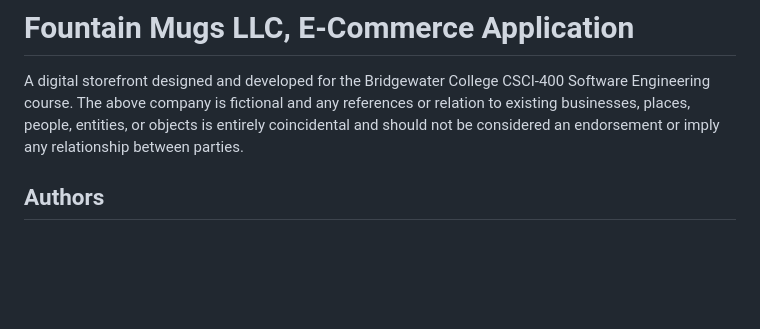
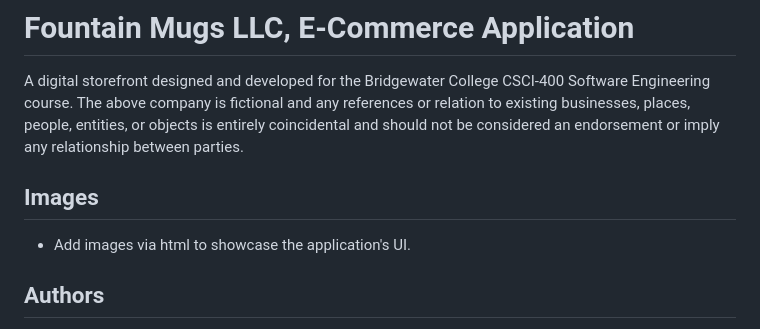
Before and after one commit to willgerman/django-ecommerce, a Markdown page: README.md, the part around the change. GitHub-like rendering; blank space fills up the shorter version.

```diff
--- a/README.md
+++ b/README.md
@@ -3,6 +3,9 @@
 
 A digital storefront designed and developed for the Bridgewater College CSCI-400 Software Engineering course. The above company is fictional and any references or relation to existing businesses, places, people, entities, or objects is entirely coincidental and should not be considered an endorsement or imply any relationship between parties.
 
+## Images
+
+- Add images via html to showcase the application's UI.
 
 ## Authors
 
```
